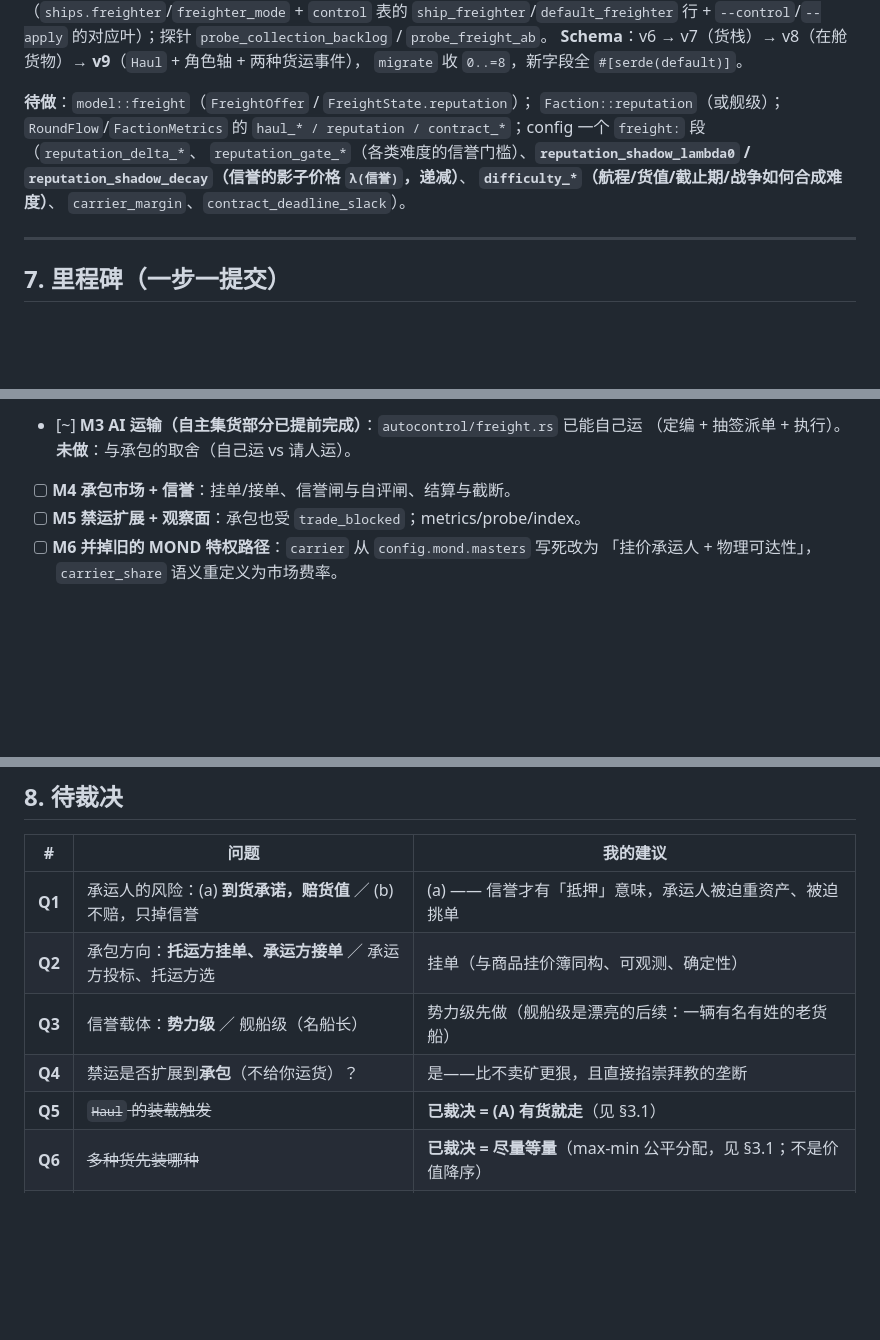
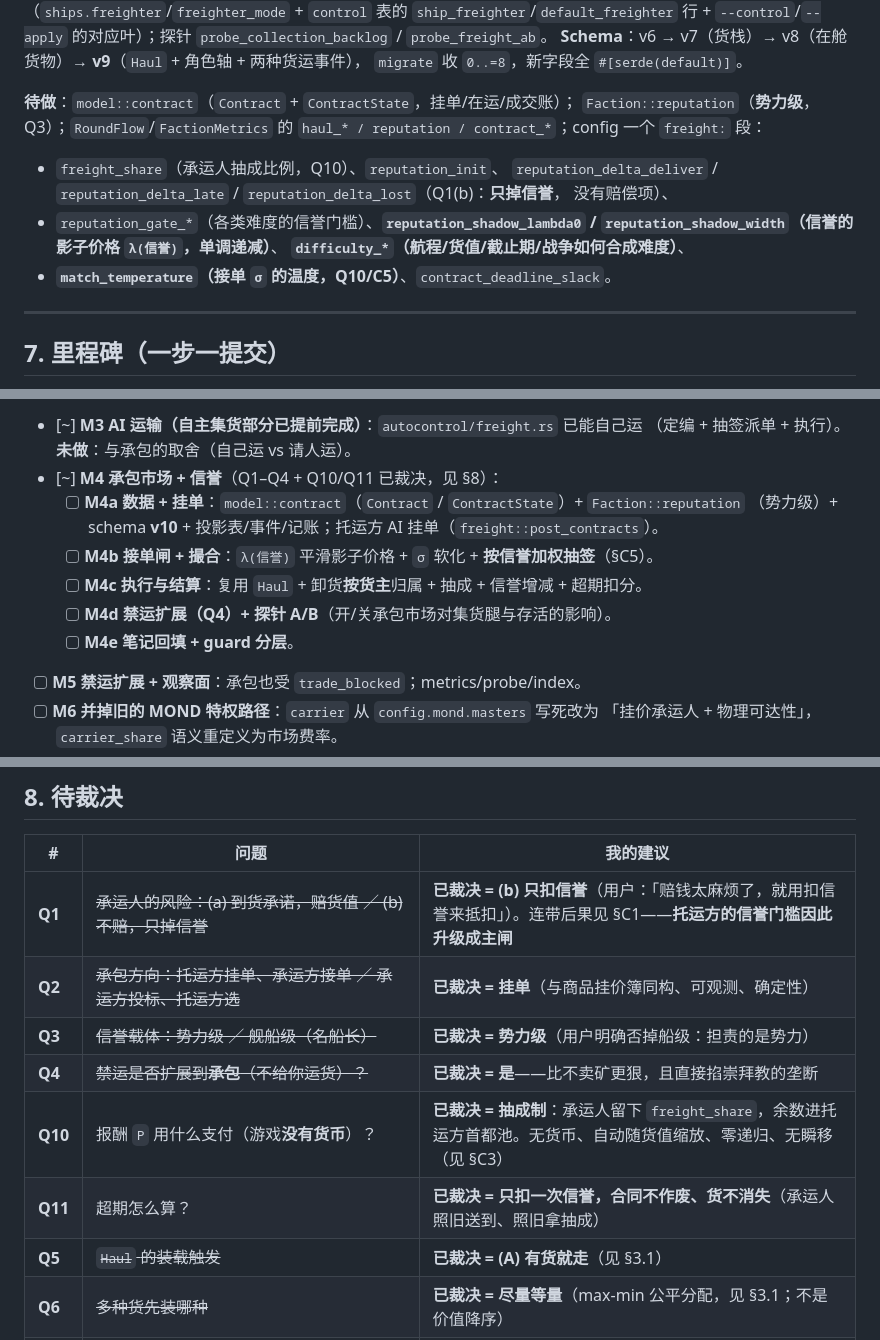
Before and after one commit to windwhiterain/planet_x, a Markdown page: .agents/notes/freight-collection.md, 3 parts joined by grey strips. Drawn GitHub-style; blank space fills up the shorter version.

```diff
--- a/.agents/notes/freight-collection.md
+++ b/.agents/notes/freight-collection.md
@@ -336,13 +374,16 @@ r400 seed 7 实测远端产出仅约 **1%** 世界产出（冥王星前哨 0.555
 **Schema**：v6 → v7（货栈）→ v8（在舱货物）→ **v9**（`Haul` + 角色轴 + 两种货运事件），
 `migrate` 收 `0..=8`，新字段全 `#[serde(default)]`。
 
-**待做**：`model::freight`（`FreightOffer` / `FreightState.reputation`）；
-`Faction::reputation`（或舰级）；`RoundFlow`/`FactionMetrics` 的
-`haul_* / reputation / contract_*`；config 一个 `freight:` 段（`reputation_delta_*`、
-`reputation_gate_*`（各类难度的信誉门槛）、**`reputation_shadow_lambda0` /
-`reputation_shadow_decay`（信誉的影子价格 `λ(信誉)`，递减）**、
-**`difficulty_*`（航程/货值/截止期/战争如何合成难度）**、
-`carrier_margin`、`contract_deadline_slack`）。
+**待做**：`model::contract`（`Contract` + `ContractState`，挂单/在运/成交账）；
+`Faction::reputation`（**势力级**，Q3）；`RoundFlow`/`FactionMetrics` 的
+`haul_* / reputation / contract_*`；config 一个 `freight:` 段：
+- `freight_share`（承运人抽成比例，Q10）、`reputation_init`、
+  `reputation_delta_deliver` / `reputation_delta_late` / `reputation_delta_lost`（Q1(b)：**只掉信誉**，
+  没有赔偿项）、
+- `reputation_gate_*`（各类难度的信誉门槛）、**`reputation_shadow_lambda0` /
+  `reputation_shadow_width`（信誉的影子价格 `λ(信誉)`，单调递减）**、
+  **`difficulty_*`（航程/货值/截止期/战争如何合成难度）**、
+- **`match_temperature`（接单 `σ` 的温度，Q10/C5）**、`contract_deadline_slack`。
 
 ---
 
@@ -370,7 +411,13 @@ r400 seed 7 实测远端产出仅约 **1%** 世界产出（冥王星前哨 0.555
       `the_ai_assigns_a_route_when_there_is_a_backlog_and_recalls_it_after`。
 - [~] **M3 AI 运输（自主集货部分已提前完成）**：`autocontrol/freight.rs` 已能自己运
       （定编 + 抽签派单 + 执行）。**未做**：与承包的取舍（自己运 vs 请人运）。
-- [ ] **M4 承包市场 + 信誉**：挂单/接单、信誉闸与自评闸、结算与截断。
+- [~] **M4 承包市场 + 信誉**（Q1–Q4 + Q10/Q11 已裁决，见 §8）：
+  - [ ] **M4a 数据 + 挂单**：`model::contract`（`Contract` / `ContractState`）+ `Faction::reputation`
+        （势力级）+ schema **v10** + 投影表/事件/记账；托运方 AI 挂单（`freight::post_contracts`）。
+  - [ ] **M4b 接单闸 + 撮合**：`λ(信誉)` 平滑影子价格 + `σ` 软化 + **按信誉加权抽签**（§C5）。
+  - [ ] **M4c 执行与结算**：复用 `Haul` + 卸货**按货主**归属 + 抽成 + 信誉增减 + 超期扣分。
+  - [ ] **M4d 禁运扩展（Q4）+ 探针 A/B**（开/关承包市场对集货腿与存活的影响）。
+  - [ ] **M4e 笔记回填 + guard 分层**。
 - [ ] **M5 禁运扩展 + 观察面**：承包也受 `trade_blocked`；metrics/probe/index。
 - [ ] **M6 并掉旧的 MOND 特权路径**：`carrier` 从 `config.mond.masters` 写死改为
       「挂价承运人 + 物理可达性」，`carrier_share` 语义重定义为市场费率。
@@ -391,10 +438,12 @@ r400 seed 7 实测远端产出仅约 **1%** 世界产出（冥王星前哨 0.555
 
 | # | 问题 | 我的建议 |
 |---|---|---|
-| **Q1** | 承运人的风险：(a) **到货承诺，赔货值** ／ (b) 不赔，只掉信誉 | (a) —— 信誉才有「抵押」意味，承运人被迫重资产、被迫挑单 |
-| **Q2** | 承包方向：**托运方挂单、承运方接单** ／ 承运方投标、托运方选 | 挂单（与商品挂价簿同构、可观测、确定性） |
-| **Q3** | 信誉载体：**势力级** ／ 舰船级（名船长） | 势力级先做（舰船级是漂亮的后续：一辆有名有姓的老货船） |
-| **Q4** | 禁运是否扩展到**承包**（不给你运货）？ | 是——比不卖矿更狠，且直接掐崇拜教的垄断 |
+| **Q1** | ~~承运人的风险：(a) 到货承诺，赔货值 ／ (b) 不赔，只掉信誉~~ | **已裁决 = (b) 只扣信誉**（用户：「赔钱太麻烦了，就用扣信誉来抵扣」）。连带后果见 §C1——**托运方的信誉门槛因此升级成主闸** |
+| **Q2** | ~~承包方向：托运方挂单、承运方接单 ／ 承运方投标、托运方选~~ | **已裁决 = 挂单**（与商品挂价簿同构、可观测、确定性） |
+| **Q3** | ~~信誉载体：势力级 ／ 舰船级（名船长）~~ | **已裁决 = 势力级**（用户明确否掉船级：担责的是势力） |
+| **Q4** | ~~禁运是否扩展到**承包**（不给你运货）？~~ | **已裁决 = 是**——比不卖矿更狠，且直接掐崇拜教的垄断 |
+| **Q10** | 报酬 `P` 用什么支付（游戏**没有货币**）？ | **已裁决 = 抽成制**：承运人留下 `freight_share`，余数进托运方首都池。无货币、自动随货值缩放、零递归、无瞬移（见 §C3） |
+| **Q11** | 超期怎么算？ | **已裁决 = 只扣一次信誉，合同不作废、货不消失**（承运人照旧送到、照旧拿抽成） |
 | **Q5** | ~~`Haul` 的装载触发~~ | **已裁决 = (A) 有货就走**（见 §3.1） |
 | **Q6** | ~~多种货先装哪种~~ | **已裁决 = 尽量等量**（max-min 公平分配，见 §3.1；不是价值降序） |
 | **Q7** | ~~`Haul` 的寿命~~ | **已裁决 = (A) 常驻路线** + **自动控制要能按积压自动选线**（见 §3.4） |
```
Also changed, not shown: other parts of .agents/notes/freight-collection.md (+54 -13 lines), .agents/notes.md (+1 -1 lines).
